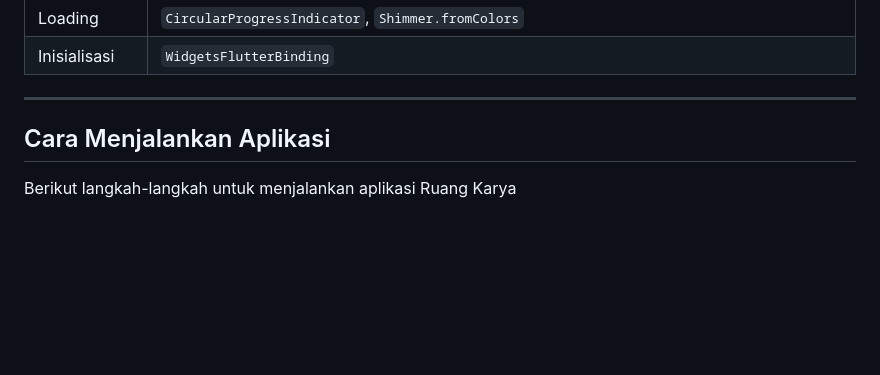
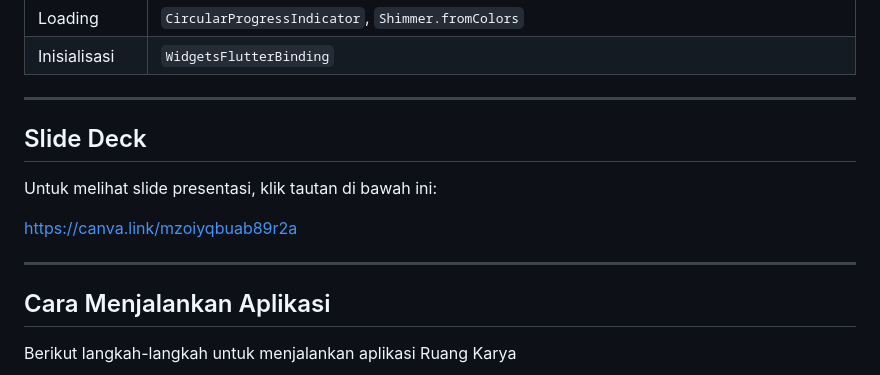
Before and after one commit to PA-PBW-PBA/PA-PAB-RUANG-KARYA, a Markdown page: README.md, the part around one of its changes. Drawn GitHub-style; blank space fills up the shorter version.

```diff
--- a/README.md
+++ b/README.md
@@ -319,6 +319,14 @@ profiles                profiles
 
 ---
 
+## Slide Deck
+
+Untuk melihat slide presentasi, klik tautan di bawah ini:
+
+https://canva.link/mzoiyqbuab89r2a
+
+---
+
 
 ## Cara Menjalankan Aplikasi
 
```
Also changed, not shown: other parts of README.md (+2 -2 lines).
